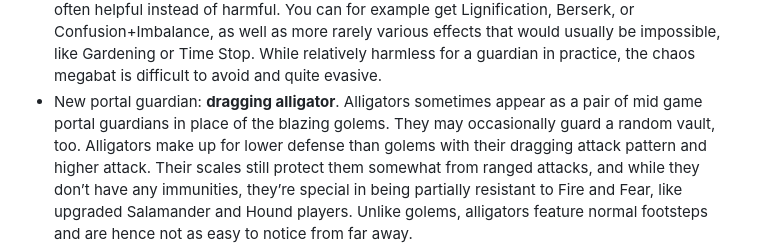
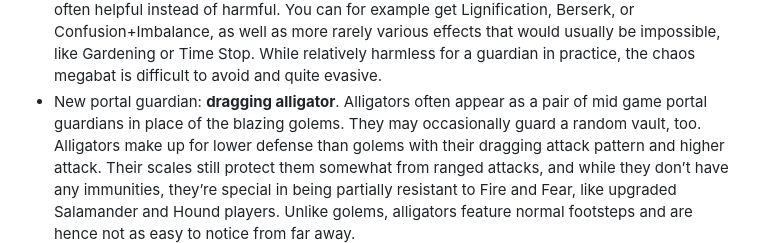
Before and after one commit to Drafffffff/Shamogu-zh, a Markdown page: CHANGES.md, the part around the change. Rendered like a GitHub page.

Commit message:
CHANGES: 40% chance is more like often than sometimes

```diff
--- a/CHANGES.md
+++ b/CHANGES.md
@@ -20,8 +20,8 @@ New content:
   as more rarely various effects that would usually be impossible, like
   Gardening or Time Stop. While relatively harmless for a guardian in practice,
   the chaos megabat is difficult to avoid and quite evasive.
-* New portal guardian: **dragging alligator**.  Alligators sometimes appear as
-  a pair of mid game portal guardians in place of the blazing golems. They may
+* New portal guardian: **dragging alligator**.  Alligators often appear as a
+  pair of mid game portal guardians in place of the blazing golems. They may
   occasionally guard a random vault, too. Alligators make up for lower defense
   than golems with their dragging attack pattern and higher attack. Their
   scales still protect them somewhat from ranged attacks, and while they don’t
```
